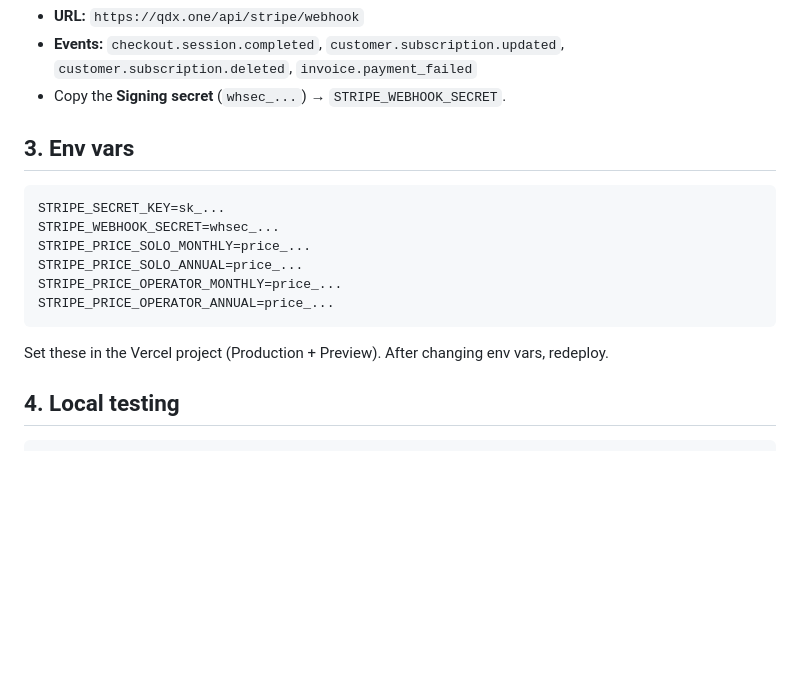
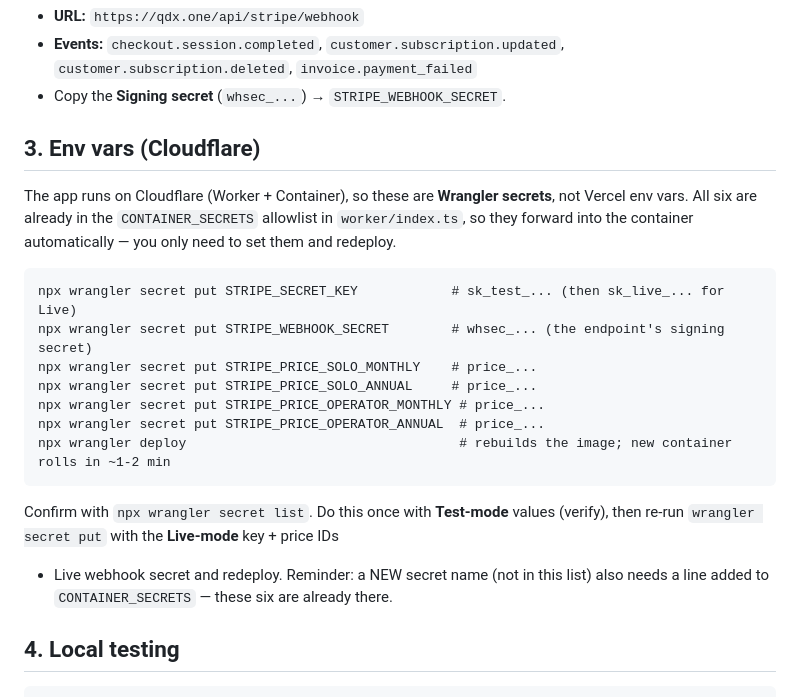
Before and after one commit to attayndev/qdxone, a Markdown page: docs/stripe-setup.md, the part around the change. GitHub-like rendering; blank space fills up the shorter version.

Commit message:
Stripe runbook: env vars via Wrangler secrets, not Vercel
The app deploys on Cloudflare now. Section 3 now uses `wrangler secret put` for
all six Stripe vars (already in the CONTAINER_SECRETS allowlist) + `wrangler
deploy`, with the test-then-live note.

````diff
--- a/docs/stripe-setup.md
+++ b/docs/stripe-setup.md
@@ -48,19 +48,27 @@ Developers → Webhooks → **Add endpoint**.
   `customer.subscription.deleted`, `invoice.payment_failed`
 - Copy the **Signing secret** (`whsec_...`) → `STRIPE_WEBHOOK_SECRET`.
 
-## 3. Env vars
+## 3. Env vars (Cloudflare)
+
+The app runs on Cloudflare (Worker + Container), so these are **Wrangler
+secrets**, not Vercel env vars. All six are already in the `CONTAINER_SECRETS`
+allowlist in `worker/index.ts`, so they forward into the container automatically
+— you only need to set them and redeploy.
 
 ```
-STRIPE_SECRET_KEY=sk_...
-STRIPE_WEBHOOK_SECRET=whsec_...
-STRIPE_PRICE_SOLO_MONTHLY=price_...
-STRIPE_PRICE_SOLO_ANNUAL=price_...
-STRIPE_PRICE_OPERATOR_MONTHLY=price_...
-STRIPE_PRICE_OPERATOR_ANNUAL=price_...
+npx wrangler secret put STRIPE_SECRET_KEY            # sk_test_... (then sk_live_... for Live)
+npx wrangler secret put STRIPE_WEBHOOK_SECRET        # whsec_... (the endpoint's signing secret)
+npx wrangler secret put STRIPE_PRICE_SOLO_MONTHLY    # price_...
+npx wrangler secret put STRIPE_PRICE_SOLO_ANNUAL     # price_...
+npx wrangler secret put STRIPE_PRICE_OPERATOR_MONTHLY # price_...
+npx wrangler secret put STRIPE_PRICE_OPERATOR_ANNUAL  # price_...
+npx wrangler deploy                                   # rebuilds the image; new container rolls in ~1-2 min
 ```
 
-Set these in the Vercel project (Production + Preview). After changing env vars,
-redeploy.
+Confirm with `npx wrangler secret list`. Do this once with **Test-mode** values
+(verify), then re-run `wrangler secret put` with the **Live-mode** key + price IDs
++ Live webhook secret and redeploy. Reminder: a NEW secret name (not in this list)
+also needs a line added to `CONTAINER_SECRETS` — these six are already there.
 
 ## 4. Local testing
 
````
